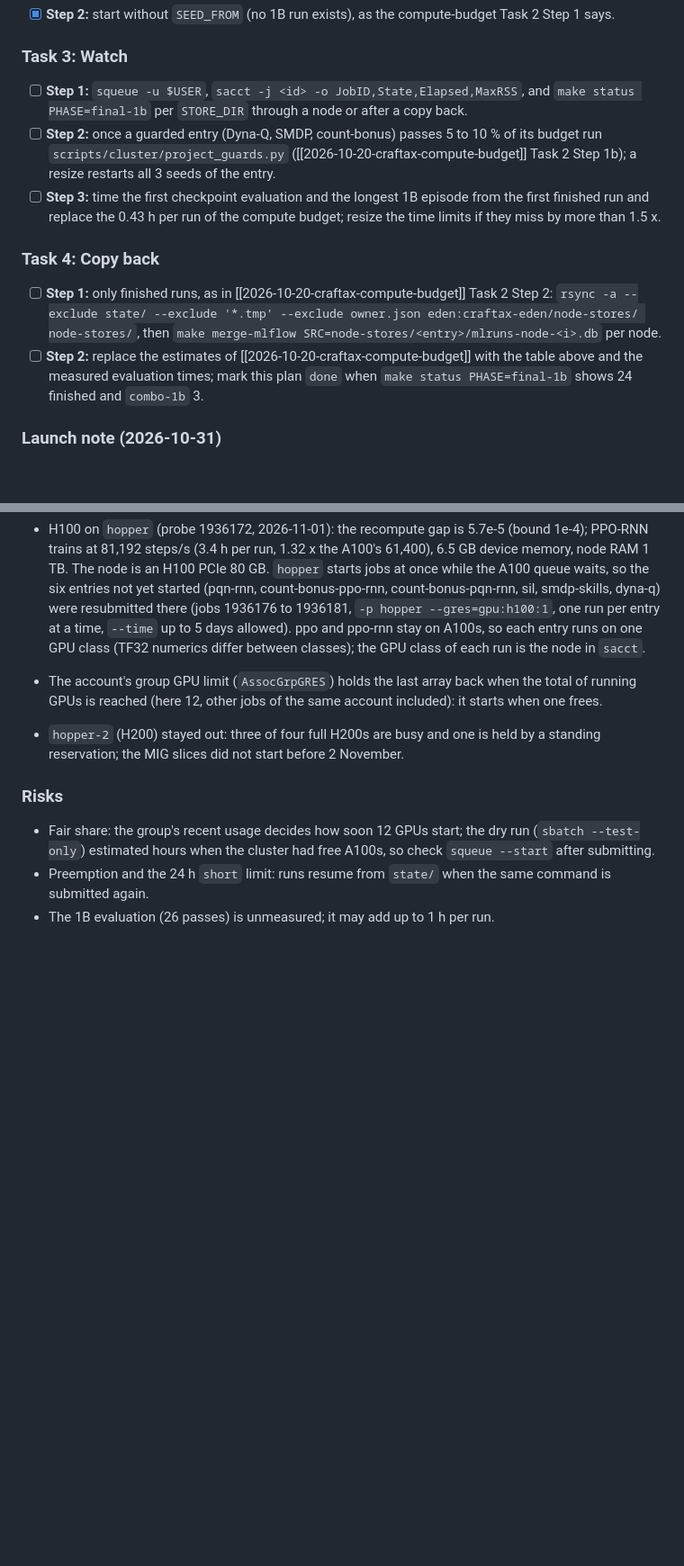
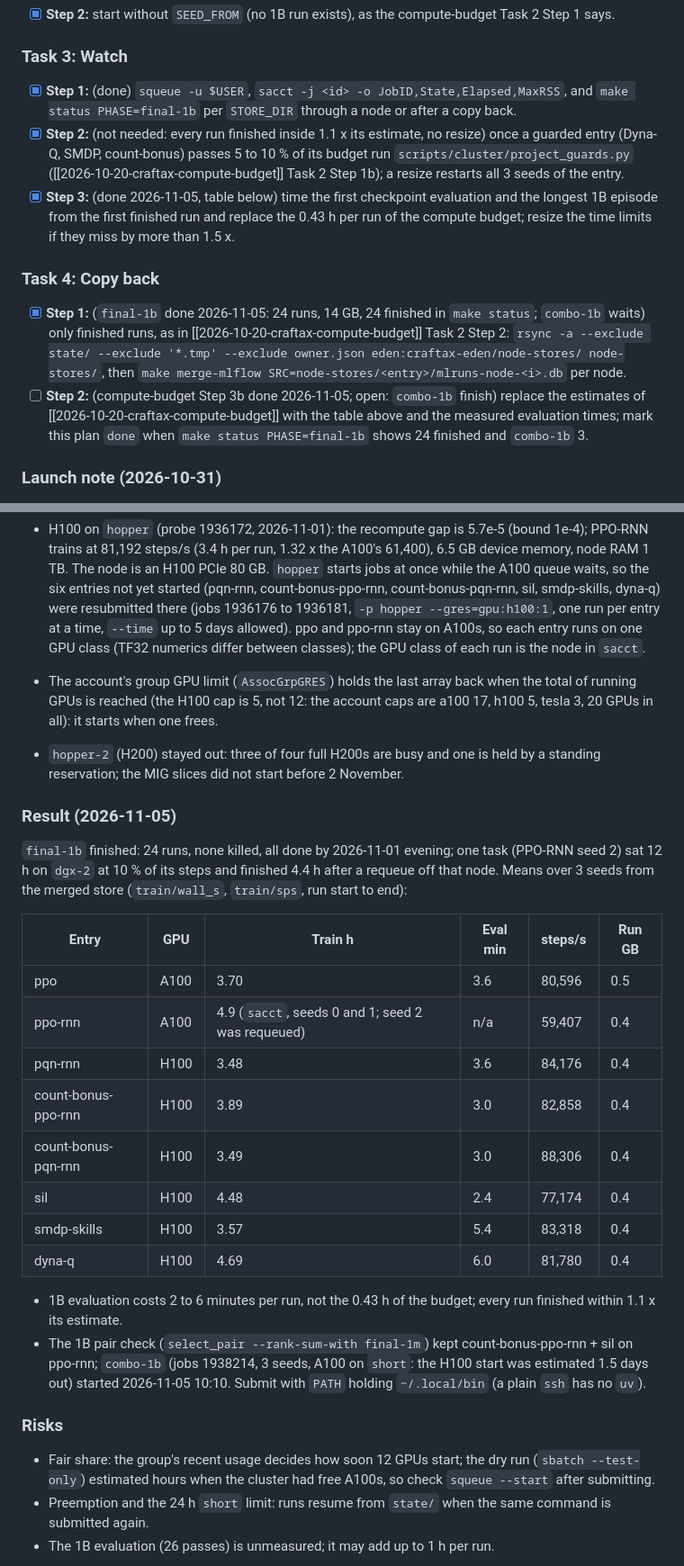
Before and after one commit to Pawlo77/rl-craftmax, a Markdown page: plans/2026-10-20-craftax-project/2026-10-31-craftax-eden-1b.md, 2 parts joined by grey strips. Shown at 90% size. GitHub-like rendering; blank space fills up the shorter version.

```diff
--- a/plans/2026-10-20-craftax-project/2026-10-31-craftax-eden-1b.md
+++ b/plans/2026-10-20-craftax-project/2026-10-31-craftax-eden-1b.md
@@ -78,14 +78,14 @@ STORE_DIR=node-stores/ppo sbatch -A <group> -p short --gres=gpu:a100:1 --array=0
 
 ### Task 3: Watch
 
-- [ ] **Step 1:** `squeue -u $USER`, `sacct -j <id> -o JobID,State,Elapsed,MaxRSS`, and `make status PHASE=final-1b` per `STORE_DIR` through a node or after a copy back.
-- [ ] **Step 2:** once a guarded entry (Dyna-Q, SMDP, count-bonus) passes 5 to 10 % of its budget run `scripts/cluster/project_guards.py` ([[2026-10-20-craftax-compute-budget]] Task 2 Step 1b); a resize restarts all 3 seeds of the entry.
-- [ ] **Step 3:** time the first checkpoint evaluation and the longest 1B episode from the first finished run and replace the 0.43 h per run of the compute budget; resize the time limits if they miss by more than 1.5 x.
+- [x] **Step 1:** (done) `squeue -u $USER`, `sacct -j <id> -o JobID,State,Elapsed,MaxRSS`, and `make status PHASE=final-1b` per `STORE_DIR` through a node or after a copy back.
+- [x] **Step 2:** (not needed: every run finished inside 1.1 x its estimate, no resize) once a guarded entry (Dyna-Q, SMDP, count-bonus) passes 5 to 10 % of its budget run `scripts/cluster/project_guards.py` ([[2026-10-20-craftax-compute-budget]] Task 2 Step 1b); a resize restarts all 3 seeds of the entry.
+- [x] **Step 3:** (done 2026-11-05, table below) time the first checkpoint evaluation and the longest 1B episode from the first finished run and replace the 0.43 h per run of the compute budget; resize the time limits if they miss by more than 1.5 x.
 
 ### Task 4: Copy back
 
-- [ ] **Step 1:** only finished runs, as in [[2026-10-20-craftax-compute-budget]] Task 2 Step 2: `rsync -a --exclude state/ --exclude '*.tmp' --exclude owner.json eden:craftax-eden/node-stores/ node-stores/`, then `make merge-mlflow SRC=node-stores/<entry>/mlruns-node-<i>.db` per node.
-- [ ] **Step 2:** replace the estimates of [[2026-10-20-craftax-compute-budget]] with the table above and the measured evaluation times; mark this plan `done` when `make status PHASE=final-1b` shows 24 finished and `combo-1b` 3.
+- [x] **Step 1:** (`final-1b` done 2026-11-05: 24 runs, 14 GB, 24 finished in `make status`; `combo-1b` waits) only finished runs, as in [[2026-10-20-craftax-compute-budget]] Task 2 Step 2: `rsync -a --exclude state/ --exclude '*.tmp' --exclude owner.json eden:craftax-eden/node-stores/ node-stores/`, then `make merge-mlflow SRC=node-stores/<entry>/mlruns-node-<i>.db` per node.
+- [ ] **Step 2:** (compute-budget Step 3b done 2026-11-05; open: `combo-1b` finish) replace the estimates of [[2026-10-20-craftax-compute-budget]] with the table above and the measured evaluation times; mark this plan `done` when `make status PHASE=final-1b` shows 24 finished and `combo-1b` 3.
 
 ### Launch note (2026-10-31)
 
@@ -98,8 +98,26 @@ STORE_DIR=node-stores/ppo sbatch -A <group> -p short --gres=gpu:a100:1 --array=0
 - A store records its array size: never resubmit single seeds of an array under a different size.
 
 - H100 on `hopper` (probe 1936172, 2026-11-01): the recompute gap is 5.7e-5 (bound 1e-4); PPO-RNN trains at 81,192 steps/s (3.4 h per run, 1.32 x the A100's 61,400), 6.5 GB device memory, node RAM 1 TB. The node is an H100 PCIe 80 GB. `hopper` starts jobs at once while the A100 queue waits, so the six entries not yet started (pqn-rnn, count-bonus-ppo-rnn, count-bonus-pqn-rnn, sil, smdp-skills, dyna-q) were resubmitted there (jobs 1936176 to 1936181, `-p hopper --gres=gpu:h100:1`, one run per entry at a time, `--time` up to 5 days allowed). ppo and ppo-rnn stay on A100s, so each entry runs on one GPU class (TF32 numerics differ between classes); the GPU class of each run is the node in `sacct`.
-- The account's group GPU limit (`AssocGrpGRES`) holds the last array back when the total of running GPUs is reached (here 12, other jobs of the same account included): it starts when one frees.
+- The account's group GPU limit (`AssocGrpGRES`) holds the last array back when the total of running GPUs is reached (the H100 cap is 5, not 12: the account caps are a100 17, h100 5, tesla 3, 20 GPUs in all): it starts when one frees.
 - `hopper-2` (H200) stayed out: three of four full H200s are busy and one is held by a standing reservation; the MIG slices did not start before 2 November.
+
+### Result (2026-11-05)
+
+`final-1b` finished: 24 runs, none killed, all done by 2026-11-01 evening; one task (PPO-RNN seed 2) sat 12 h on `dgx-2` at 10 % of its steps and finished 4.4 h after a requeue off that node. Means over 3 seeds from the merged store (`train/wall_s`, `train/sps`, run start to end):
+
+| Entry | GPU | Train h | Eval min | steps/s | Run GB |
+|---|---|---|---|---|---|
+| ppo | A100 | 3.70 | 3.6 | 80,596 | 0.5 |
+| ppo-rnn | A100 | 4.9 (`sacct`, seeds 0 and 1; seed 2 was requeued) | n/a | 59,407 | 0.4 |
+| pqn-rnn | H100 | 3.48 | 3.6 | 84,176 | 0.4 |
+| count-bonus-ppo-rnn | H100 | 3.89 | 3.0 | 82,858 | 0.4 |
+| count-bonus-pqn-rnn | H100 | 3.49 | 3.0 | 88,306 | 0.4 |
+| sil | H100 | 4.48 | 2.4 | 77,174 | 0.4 |
+| smdp-skills | H100 | 3.57 | 5.4 | 83,318 | 0.4 |
+| dyna-q | H100 | 4.69 | 6.0 | 81,780 | 0.4 |
+
+- 1B evaluation costs 2 to 6 minutes per run, not the 0.43 h of the budget; every run finished within 1.1 x its estimate.
+- The 1B pair check (`select_pair --rank-sum-with final-1m`) kept count-bonus-ppo-rnn + sil on ppo-rnn; `combo-1b` (jobs 1938214, 3 seeds, A100 on `short`: the H100 start was estimated 1.5 days out) started 2026-11-05 10:10. Submit with `PATH` holding `~/.local/bin` (a plain `ssh` has no `uv`).
 
 ### Risks
 
```
Also changed, not shown: other parts of plans/2026-10-20-craftax-project/2026-10-31-craftax-eden-1b.md (+2 -2 lines), plans/2026-10-20-craftax-project/2026-10-20-craftax-compute-budget.md (+4 -4 lines), plans/2026-10-20-craftax-project/2026-10-20-craftax-project.md (+4 -4 lines).
